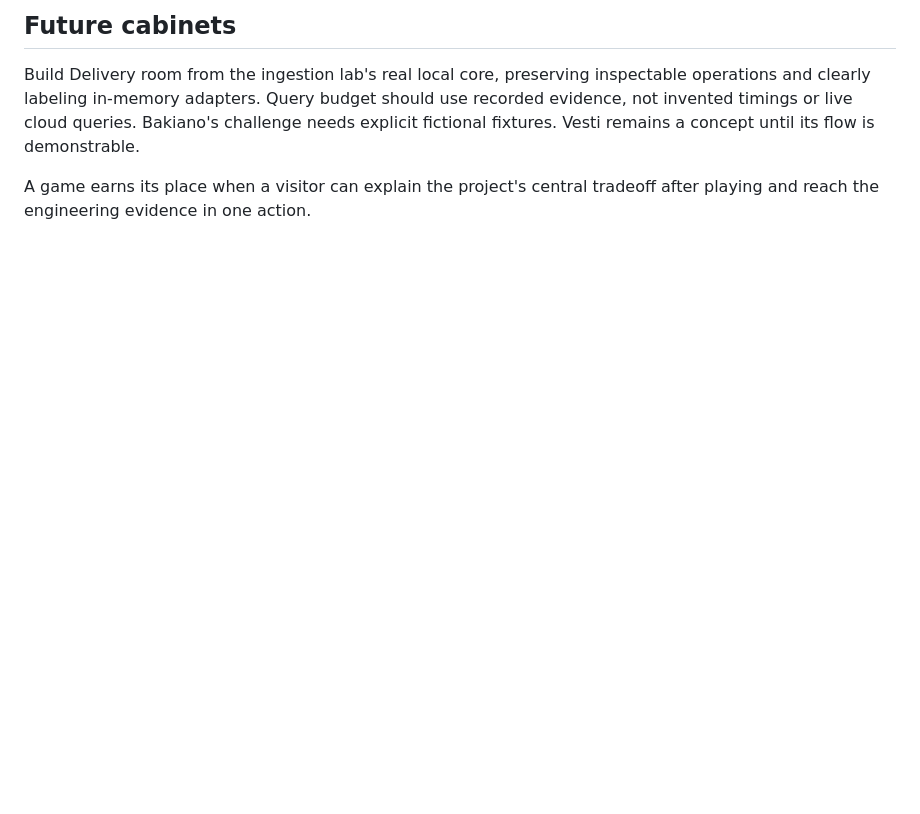
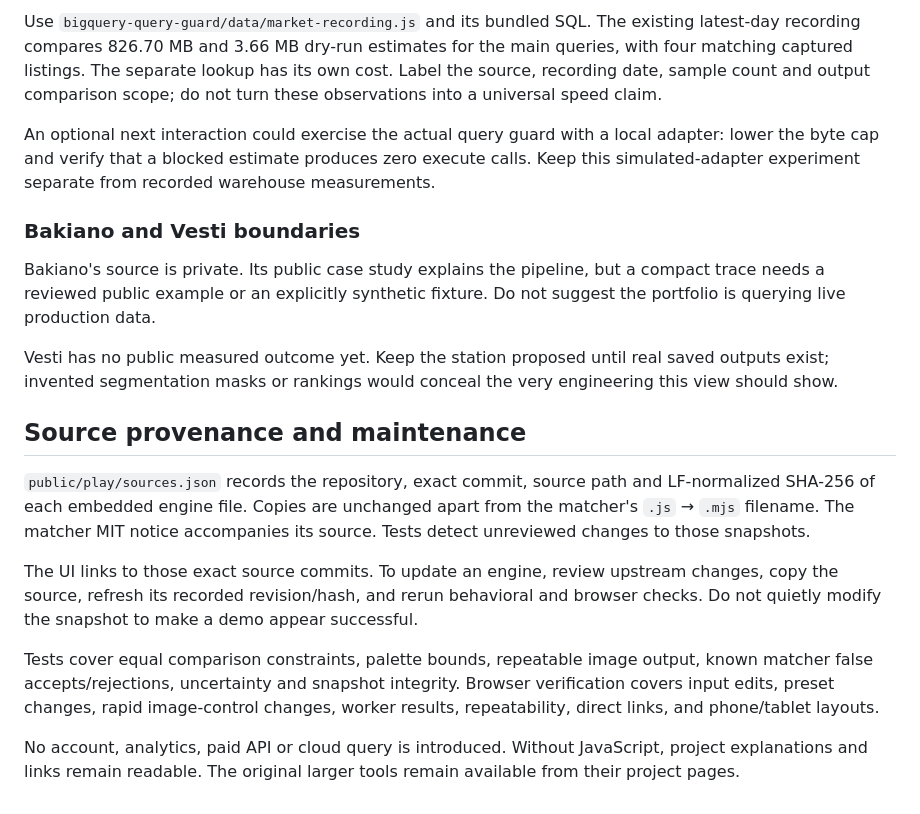
Before and after one commit to alejandrofrank/alejandrofrank-eng, a Markdown page: docs/project-arcade.md, the part around one of its changes. Rendered like a GitHub page; blank space fills up the shorter version.

```diff
--- a/docs/project-arcade.md
+++ b/docs/project-arcade.md
@@ -44,6 +45,20 @@ The character is original artwork, not a likeness of Alejandro. All room artwork
 
-## Future cabinets
+Use `bigquery-query-guard/data/market-recording.js` and its bundled SQL. The existing latest-day recording compares 826.70 MB and 3.66 MB dry-run estimates for the main queries, with four matching captured listings. The separate lookup has its own cost. Label the source, recording date, sample count and output comparison scope; do not turn these observations into a universal speed claim.
 
-Build Delivery room from the ingestion lab's real local core, preserving inspectable operations and clearly labeling in-memory adapters. Query budget should use recorded evidence, not invented timings or live cloud queries. Bakiano's challenge needs explicit fictional fixtures. Vesti remains a concept until its flow is demonstrable.
+An optional next interaction could exercise the actual query guard with a local adapter: lower the byte cap and verify that a blocked estimate produces zero execute calls. Keep this simulated-adapter experiment separate from recorded warehouse measurements.
 
-A game earns its place when a visitor can explain the project's central tradeoff after playing and reach the engineering evidence in one action.
+### Bakiano and Vesti boundaries
+
+Bakiano's source is private. Its public case study explains the pipeline, but a compact trace needs a reviewed public example or an explicitly synthetic fixture. Do not suggest the portfolio is querying live production data.
+
+Vesti has no public measured outcome yet. Keep the station proposed until real saved outputs exist; invented segmentation masks or rankings would conceal the very engineering this view should show.
+
+## Source provenance and maintenance
+
+`public/play/sources.json` records the repository, exact commit, source path and LF-normalized SHA-256 of each embedded engine file. Copies are unchanged apart from the matcher's `.js` → `.mjs` filename. The matcher MIT notice accompanies its source. Tests detect unreviewed changes to those snapshots.
+
+The UI links to those exact source commits. To update an engine, review upstream changes, copy the source, refresh its recorded revision/hash, and rerun behavioral and browser checks. Do not quietly modify the snapshot to make a demo appear successful.
+
+Tests cover equal comparison constraints, palette bounds, repeatable image output, known matcher false accepts/rejections, uncertainty and snapshot integrity. Browser verification covers input edits, preset changes, rapid image-control changes, worker results, repeatability, direct links, and phone/tablet layouts.
+
+No account, analytics, paid API or cloud query is introduced. Without JavaScript, project explanations and links remain readable. The original larger tools remain available from their project pages.
```
Also changed, not shown: other parts of docs/project-arcade.md (+32 -31 lines), README.md (+3 -3 lines).
